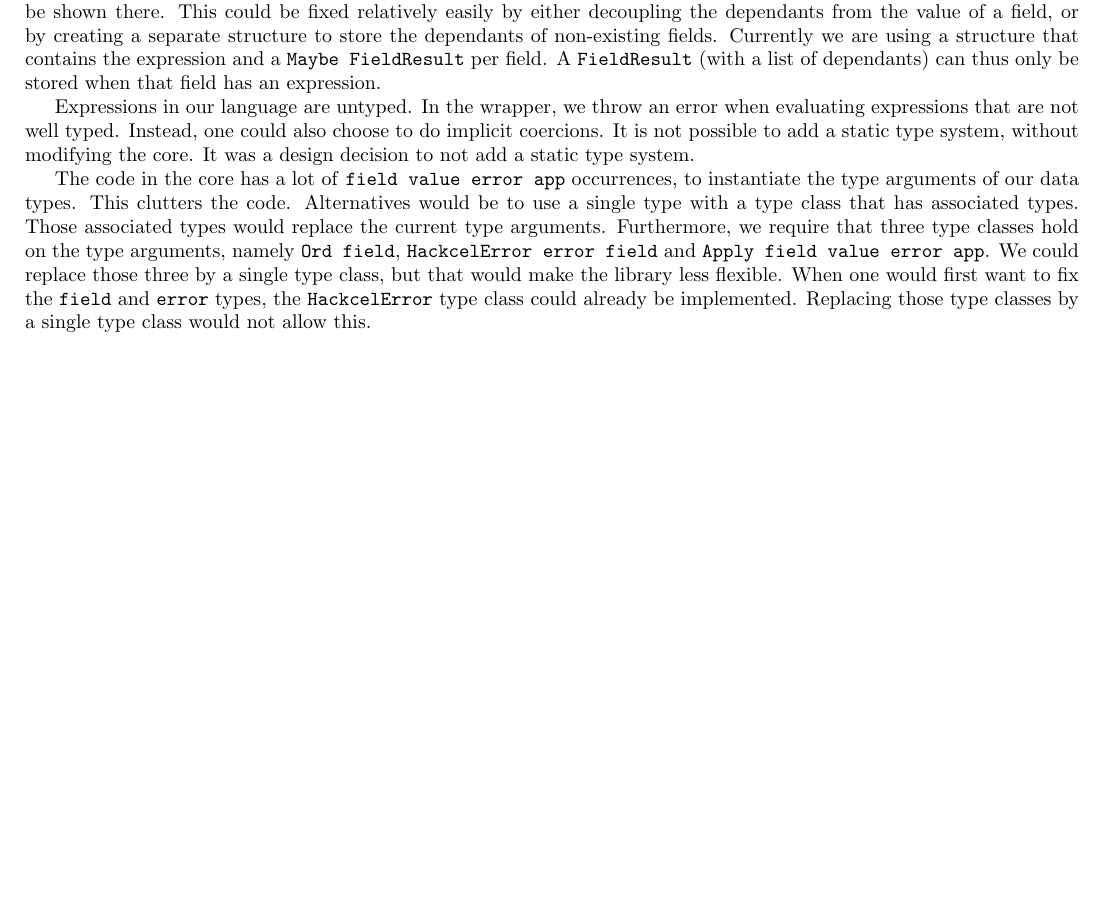
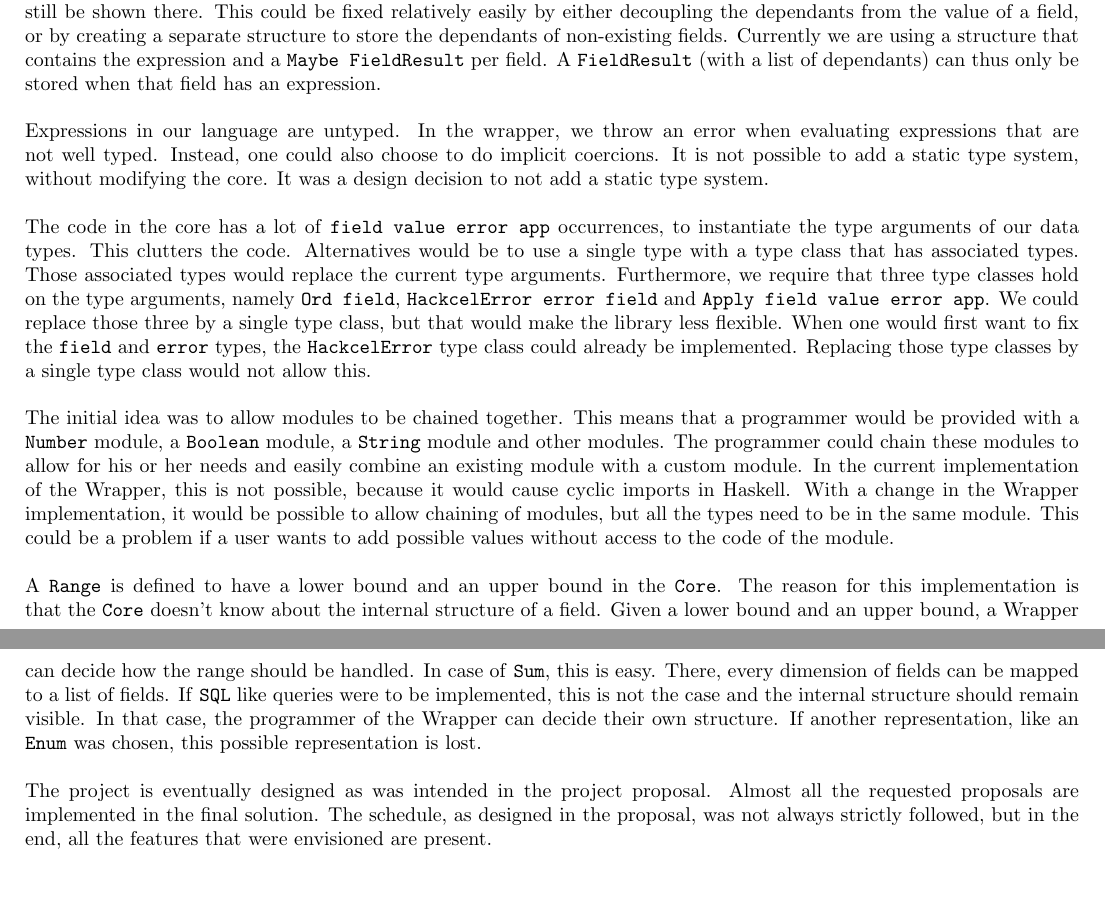
Before and after one commit to jorisburgers/Hackcell, a LaTeX document (FinalReport/FinalReport.tex): part of the page before the commit and two parts of pages 1 and 2 of 2 after it, the two joined at a grey line, cut so that both start at the same text, the shorter picture padded with empty space. Compiled offline with pdfLaTeX.

Commit message:
Added part of the reflection

```diff
--- a/FinalReport/FinalReport.tex
+++ b/FinalReport/FinalReport.tex
@@ -29,14 +29,18 @@
 
 	\section{Reflection}
 	During the project we have implemented almost all features from the project proposal, except for SQL-like query functions. Those can however be implemented on top of the library. The schedule was realistic.
-
+\\\\
 	Our design has some limitations. When an expression of a field references a non-existing field, there is no way to track this in the dependency graph, as dependants can only be stored for fields that do exist. This would cause that when some field references a non-existing field and then creating that field would not invalidate the first field. The error would still be shown there. This could be fixed relatively easily by either decoupling the dependants from the value of a field, or by creating a separate structure to store the dependants of non-existing fields. Currently we are using a structure that contains the expression and a \texttt{Maybe FieldResult} per field. A \texttt{FieldResult} (with a list of dependants) can thus only be stored when that field has an expression.
-
+\\\\
 	Expressions in our language are untyped. In the wrapper, we throw an error when evaluating expressions that are not well typed. Instead, one could also choose to do implicit coercions. It is not possible to add a static type system, without modifying the core. It was a design decision to not add a static type system.
-
+\\\\
 	The code in the core has a lot of \texttt{field value error app} occurrences, to instantiate the type arguments of our data types. This clutters the code. Alternatives would be to use a single type with a type class that has associated types. Those associated types would replace the current type arguments. Furthermore, we require that three type classes hold on the type arguments, namely \texttt{Ord field}, \texttt{HackcelError error field} and \texttt{Apply field value error app}. We could replace those three by a single type class, but that would make the library less flexible. When one would first want to fix the \texttt{field} and \texttt{error} types, the \texttt{HackcelError} type class could already be implemented. Replacing those type classes by a single type class would not allow this.
-
-
+\\\\
+The initial idea was to allow modules to be chained together. This means that a programmer would be provided with a \texttt{Number} module, a \texttt{Boolean} module, a \texttt{String} module and other modules. The programmer could chain these modules to allow for his or her needs and easily combine an existing module with a custom module. In the current implementation of the Wrapper, this is not possible, because it would cause cyclic imports in Haskell. With a change in the Wrapper implementation, it would be possible to allow chaining of modules, but all the types need to be in the same module. This could be a problem if a user wants to add possible values without access to the code of the module.
+\\\\
+A \texttt{Range} is defined to have a lower bound and an upper bound in the \texttt{Core}. The reason for this implementation is that the \texttt{Core} doesn't know about the internal structure of a field. Given a lower bound and an upper bound, a Wrapper can decide how the range should be handled. In case of \texttt{Sum}, this is easy. There, every dimension of fields can be mapped to a list of fields. If \texttt{SQL} like queries were to be implemented, this is not the case and the internal structure should remain visible. In that case, the programmer of the Wrapper can decide their own structure. If another representation, like an \texttt{Enum} was chosen, this possible representation is lost.
+\\\\
+The project is eventually designed as was intended in the project proposal. Almost all the requested proposals are implemented in the final solution. The schedule, as designed in the proposal, was not always strictly followed, but in the end, all the features that were envisioned are present.
 	%Reflection about what went well or better than expected, and what problems you encountered.
 	% - A field that doesn't exist yet, cannot have any dependents.
 	% - Core has not a really functional way of programming
```
